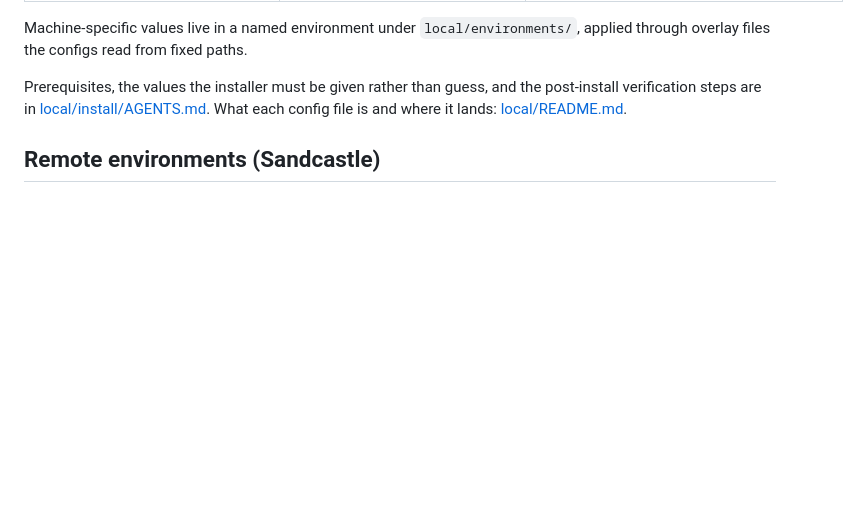
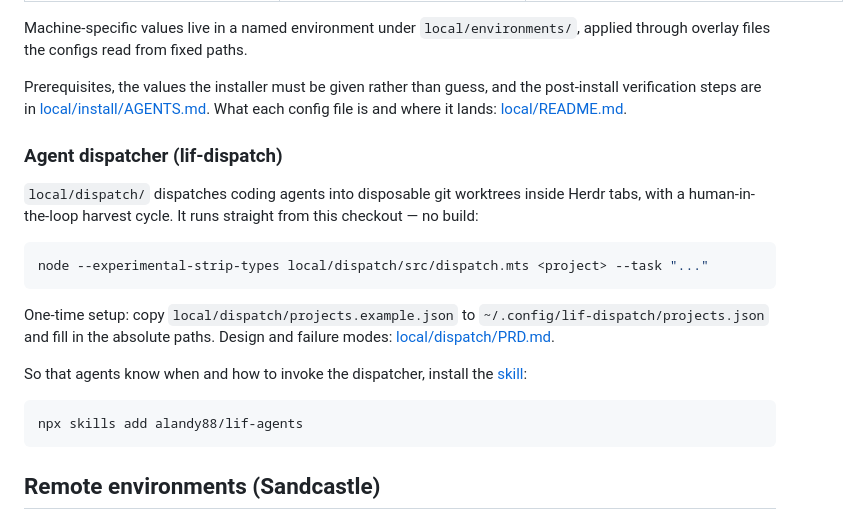
Before and after one commit to alandy88/lif-agents, a Markdown page: README.md, the part around the change. Rendered like a GitHub page; blank space fills up the shorter version.

````diff
--- a/README.md
+++ b/README.md
@@ -50,6 +50,27 @@ Prerequisites, the values the installer must be given rather than guess, and the
 post-install verification steps are in
 [local/install/AGENTS.md](local/install/AGENTS.md). What each config file is and
 where it lands: [local/README.md](local/README.md).
+
+### Agent dispatcher (lif-dispatch)
+
+`local/dispatch/` dispatches coding agents into disposable git worktrees inside
+Herdr tabs, with a human-in-the-loop harvest cycle. It runs straight from this
+checkout — no build:
+
+```bash
+node --experimental-strip-types local/dispatch/src/dispatch.mts <project> --task "..."
+```
+
+One-time setup: copy `local/dispatch/projects.example.json` to
+`~/.config/lif-dispatch/projects.json` and fill in the absolute paths. Design
+and failure modes: [local/dispatch/PRD.md](local/dispatch/PRD.md).
+
+So that agents know when and how to invoke the dispatcher, install the
+[skill](skills/lif-dispatch/SKILL.md):
+
+```bash
+npx skills add alandy88/lif-agents
+```
 
 ## Remote environments (Sandcastle)
 
````
Also changed, not shown: local/dispatch/PRD.md (+4 -3 lines), skills/lif-dispatch/SKILL.md (added, +114 -0 lines).
